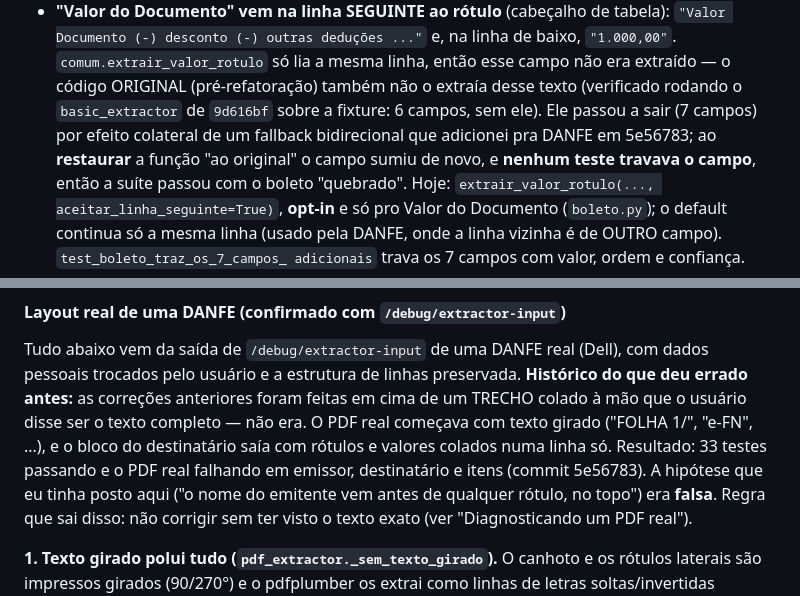
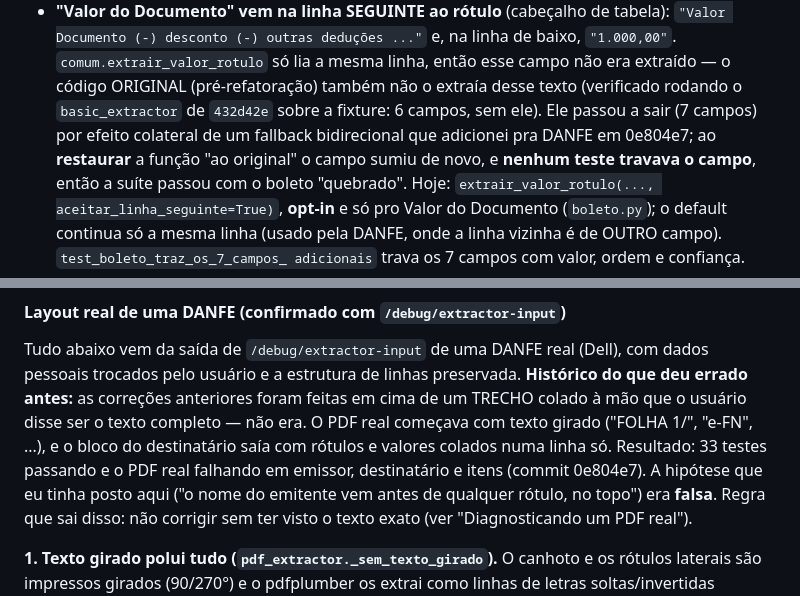
Before and after one commit to joaoferreira32/extrator-documentos, a Markdown page: CLAUDE.md, 2 parts joined by grey strips. GitHub-like rendering.

Commit message:
Atualiza SHAs de commits citados no CLAUDE.md apos limpar o historico
A limpeza do historico (troca de dados reais por ficticios) reescreveu os
SHAs; as duas referencias do CLAUDE.md apontam agora para os commits
equivalentes (5e56783 -> 0e804e7, 9d616bf -> 432d42e).

Co-Authored-By: Claude Sonnet 5 <noreply@anthropic.com>

```diff
--- a/CLAUDE.md
+++ b/CLAUDE.md
@@ -164,9 +164,9 @@ fixture real em `test_extractors_boleto.py`):
   linha de baixo, `"1.000,00"`. `comum.extrair_valor_rotulo` só lia a mesma
   linha, então esse campo não era extraído — o código ORIGINAL
   (pré-refatoração) também não o extraía desse texto (verificado rodando o
-  `basic_extractor` de `9d616bf` sobre a fixture: 6 campos, sem ele). Ele
+  `basic_extractor` de `432d42e` sobre a fixture: 6 campos, sem ele). Ele
   passou a sair (7 campos) por efeito colateral de um fallback bidirecional
-  que adicionei pra DANFE em 5e56783; ao **restaurar** a função "ao
+  que adicionei pra DANFE em 0e804e7; ao **restaurar** a função "ao
   original" o campo sumiu de novo, e **nenhum teste travava o campo**, então
   a suíte passou com o boleto "quebrado". Hoje: `extrair_valor_rotulo(...,
   aceitar_linha_seguinte=True)`, **opt-in** e só pro Valor do Documento
@@ -226,7 +226,7 @@ foram feitas em cima de um TRECHO colado à mão que o usuário disse ser o
 texto completo — não era. O PDF real começava com texto girado ("FOLHA
 1/", "e-FN", ...), e o bloco do destinatário saía com rótulos e valores
 colados numa linha só. Resultado: 33 testes passando e o PDF real falhando
-em emissor, destinatário e itens (commit 5e56783). A hipótese que eu tinha
+em emissor, destinatário e itens (commit 0e804e7). A hipótese que eu tinha
 posto aqui ("o nome do emitente vem antes de qualquer rótulo, no topo") era
 **falsa**. Regra que sai disso: não corrigir sem ter visto o texto exato
 (ver "Diagnosticando um PDF real").
```
